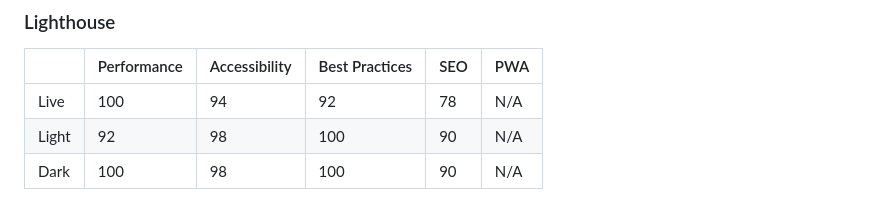
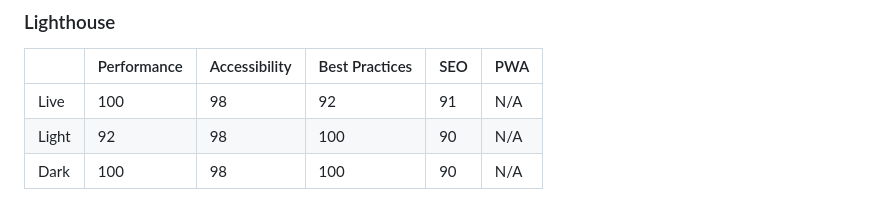
Before and after one commit to boromir674/konstantinoslampridis.io, a Markdown page: README.md, the part around one of its changes. GitHub-like rendering.

```diff
--- a/README.md
+++ b/README.md
@@ -26,7 +26,7 @@ We currently use
 
 |       | Performance | Accessibility | Best Practices | SEO | PWA |
 |-------|-------------|---------------|----------------|-----|-----|
-| Live  | 100         | 94            | 92             | 78  | N/A  |
+| Live  | 100         | 98            | 92             | 91  | N/A  |
 | Light | 92        | 98            | 100            | 90  | N/A |
 | Dark  | 100          | 98            | 100            | 90  | N/A |
 
```
Also changed, not shown: other parts of README.md (+4 -4 lines).
